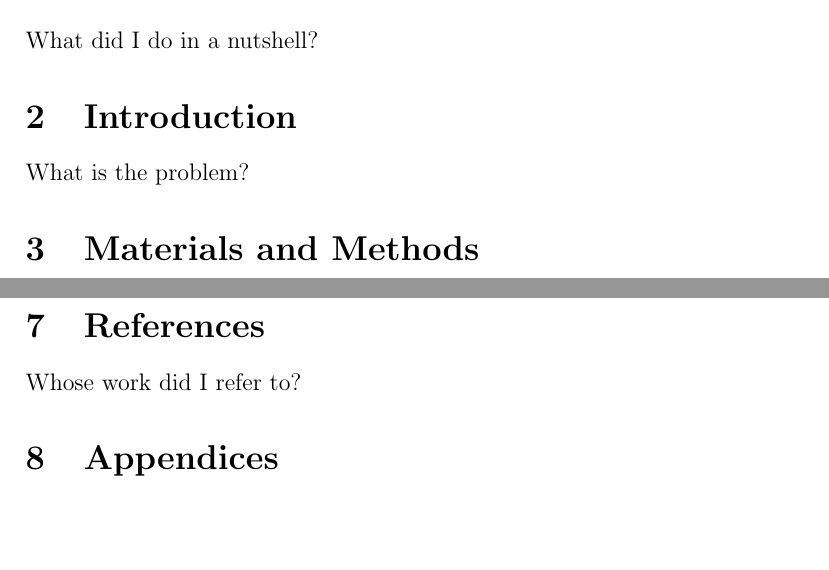
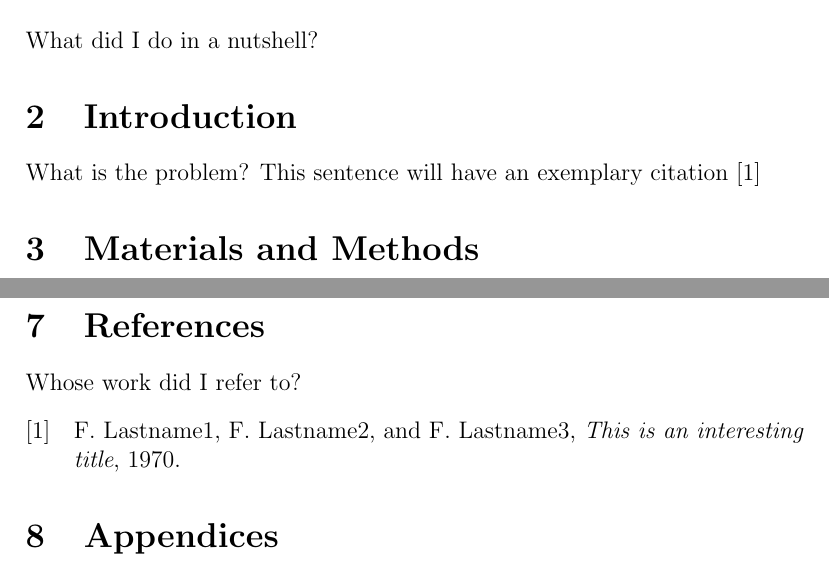
Before and after one commit to zucchinifactory/textests, a LaTeX document (main.tex, which reads tex/introduction.tex): two parts of pages 1 and 2 of 2, joined at a grey line, cut so that both start at the same text, the shorter picture padded with empty space. Compiled offline with pdfLaTeX.

Commit message:
Update introduction.tex

```diff
--- a/tex/introduction.tex
+++ b/tex/introduction.tex
@@ -1,2 +1,3 @@
 \section{Introduction}
 What is the problem?
+This sentence will have an exemplary citation \cite{MyReferenceID}
```
